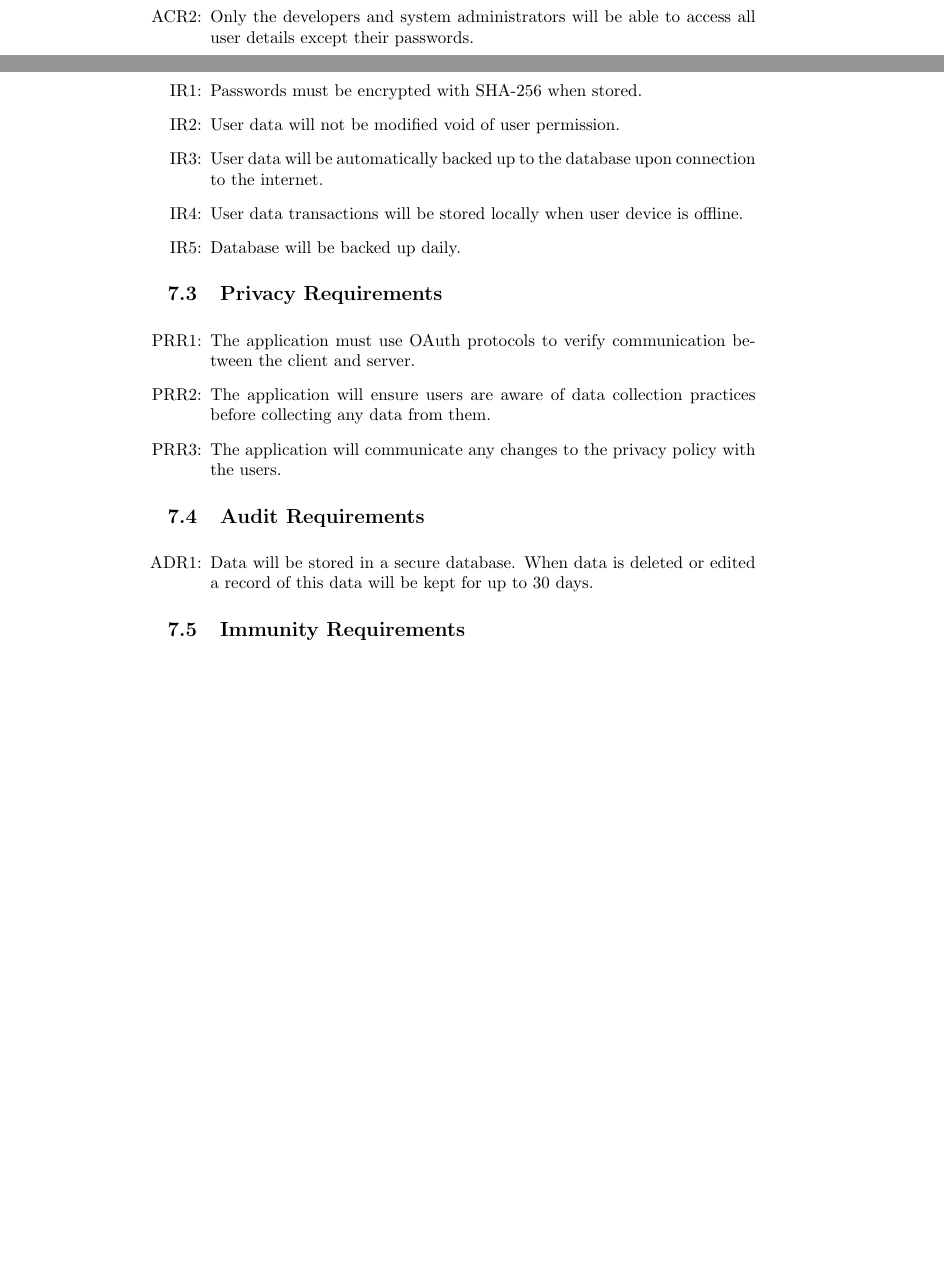
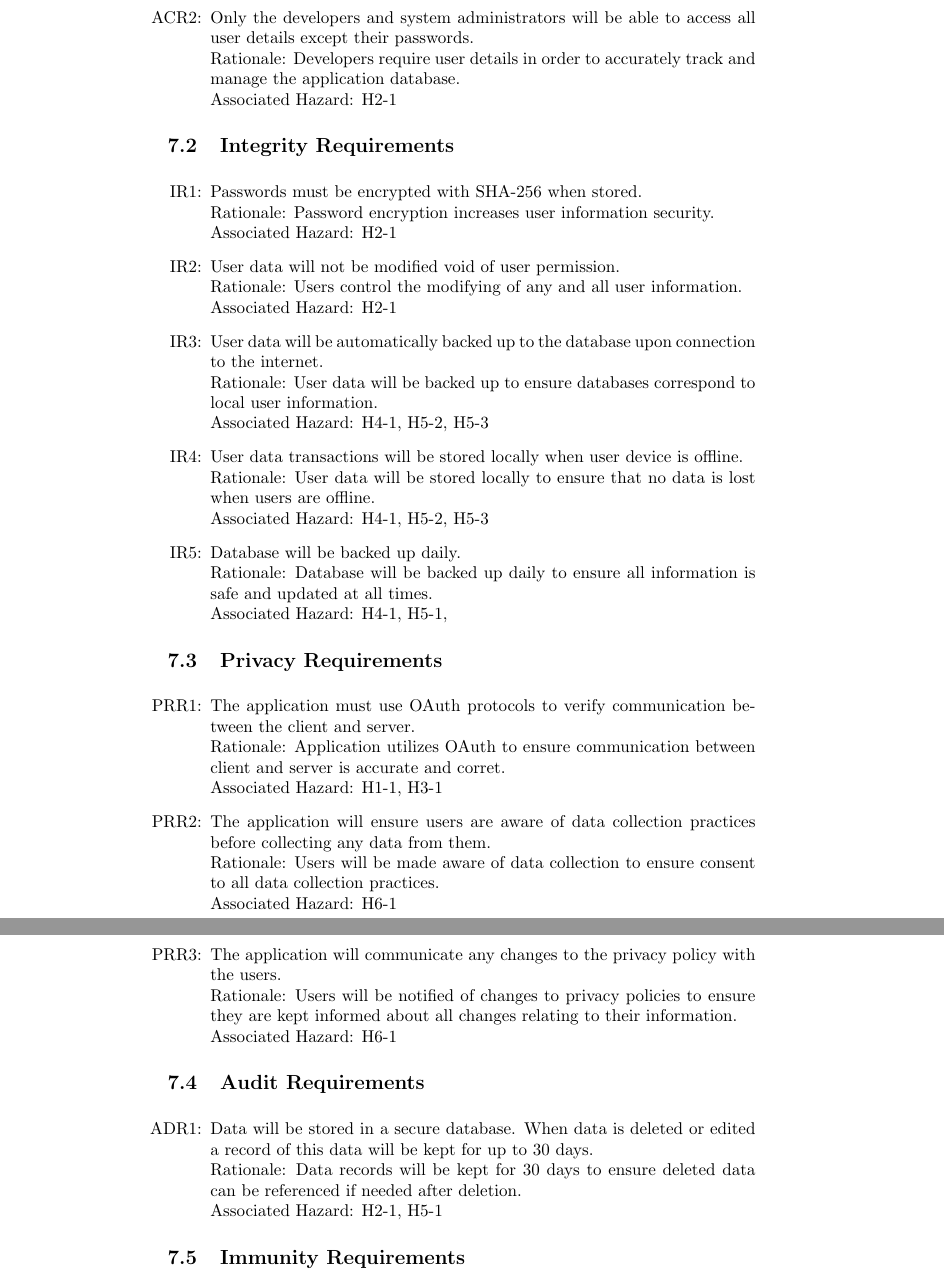
Before and after one commit to dimitritsampiras/olympian-mobile-app, a LaTeX document (docs/HazardAnalysis/HazardAnalysis.tex): two parts of pages 7 and 8 of 9 before the commit and two parts of pages 8 and 9 of 10 after it, joined at a grey line, cut so that both start at the same text, the shorter picture padded with empty space. Compiled offline with pdfLaTeX.

Commit message:
Hazard Analysis Updated

```diff
--- a/docs/HazardAnalysis/HazardAnalysis.tex
+++ b/docs/HazardAnalysis/HazardAnalysis.tex
@@ -186,35 +188,55 @@
 		\item[ACR\refstepcounter{ACRnum}\theACRnum:]
 		Only the developers and system administrators will be able to access all user details except their passwords.
+		\\Rationale: Developers require user details in order to accurately track and manage the application database.
+		\\Associated Hazard: H2-1
 	\end{itemize}
 	\subsection{Integrity Requirements}
 	\noindent
 	\begin{itemize}
 		\item[IR\refstepcounter{IRnum}\theIRnum:]
 		Passwords must be encrypted with SHA-256 when stored.
+		\\Rationale: Password encryption increases user information security.
+		\\Associated Hazard: H2-1
 		\item[IR\refstepcounter{IRnum}\theIRnum:]
 		User data will not be modified void of user permission.
+		\\Rationale: Users control the modifying of any and all user information.
+		\\Associated Hazard: H2-1
 		\item[IR\refstepcounter{IRnum}\theIRnum:]
 		User data will be automatically backed up to the database upon connection to the internet.
+		\\Rationale: User data will be backed up to ensure databases correspond to local user information.
+		\\Associated Hazard: H4-1, H5-2, H5-3
 		\item[IR\refstepcounter{IRnum}\theIRnum:]
 		User data transactions will be stored locally when user device is offline.
+		\\Rationale: User data will be stored locally to ensure that no data is lost when users are offline.
+		\\Associated Hazard: H4-1, H5-2, H5-3
 		\item[IR\refstepcounter{IRnum}\theIRnum:]
 		Database will be backed up daily.
+		\\Rationale: Database will be backed up daily to ensure all information is safe and updated at all times.
+		\\Associated Hazard: H4-1, H5-1,
 	\end{itemize}
 	\subsection{Privacy Requirements}
 	\noindent
 	\begin{itemize}
 		\item[PRR\refstepcounter{PRRnum}\thePRRnum:]
 		The application must use OAuth protocols to verify communication between the client and server.
+		\\Rationale: Application utilizes OAuth to ensure communication between client and server is accurate and corret.
+		\\Associated Hazard: H1-1, H3-1
 		\item[PRR\refstepcounter{PRRnum}\thePRRnum:]
 		The application will ensure users are aware of data collection practices before collecting any data from them.
+		\\Rationale: Users will be made aware of data collection to ensure consent to all data collection practices.
+		\\Associated Hazard: H6-1
 		\item[PRR\refstepcounter{PRRnum}\thePRRnum:]
 		The application will communicate any changes to the privacy policy with the users.
+		\\Rationale: Users will be notified of changes to privacy policies to ensure they are kept informed about all changes relating to their information.
+		\\Associated Hazard: H6-1
 	\end{itemize}
 	\subsection{Audit Requirements}
 	\noindent
 	\begin{itemize}
 		\item[ADR\refstepcounter{ADRnum}\theADRnum:]
 		Data will be stored in a secure database. When data is deleted or edited a record of this data will be kept for up to 30 days.
+		\\Rationale: Data records will be kept for 30 days to ensure deleted data can be referenced if needed after deletion.
+		\\Associated Hazard: H2-1, H5-1
 	\end{itemize}
 	\subsection{Immunity Requirements}
 	\noindent
```
Also changed, not shown: docs/HazardAnalysis/HazardAnalysis.tex (10 more changed lines).
